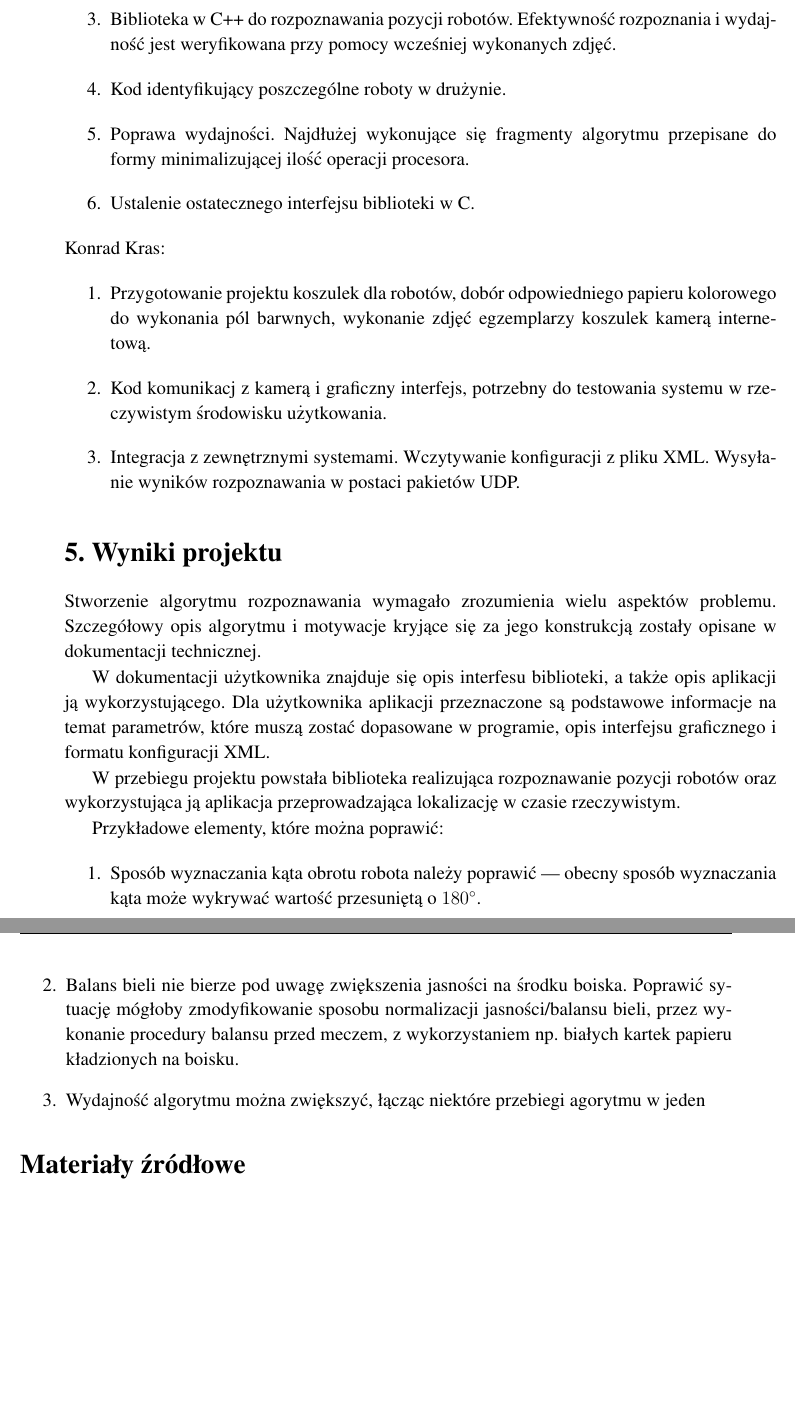
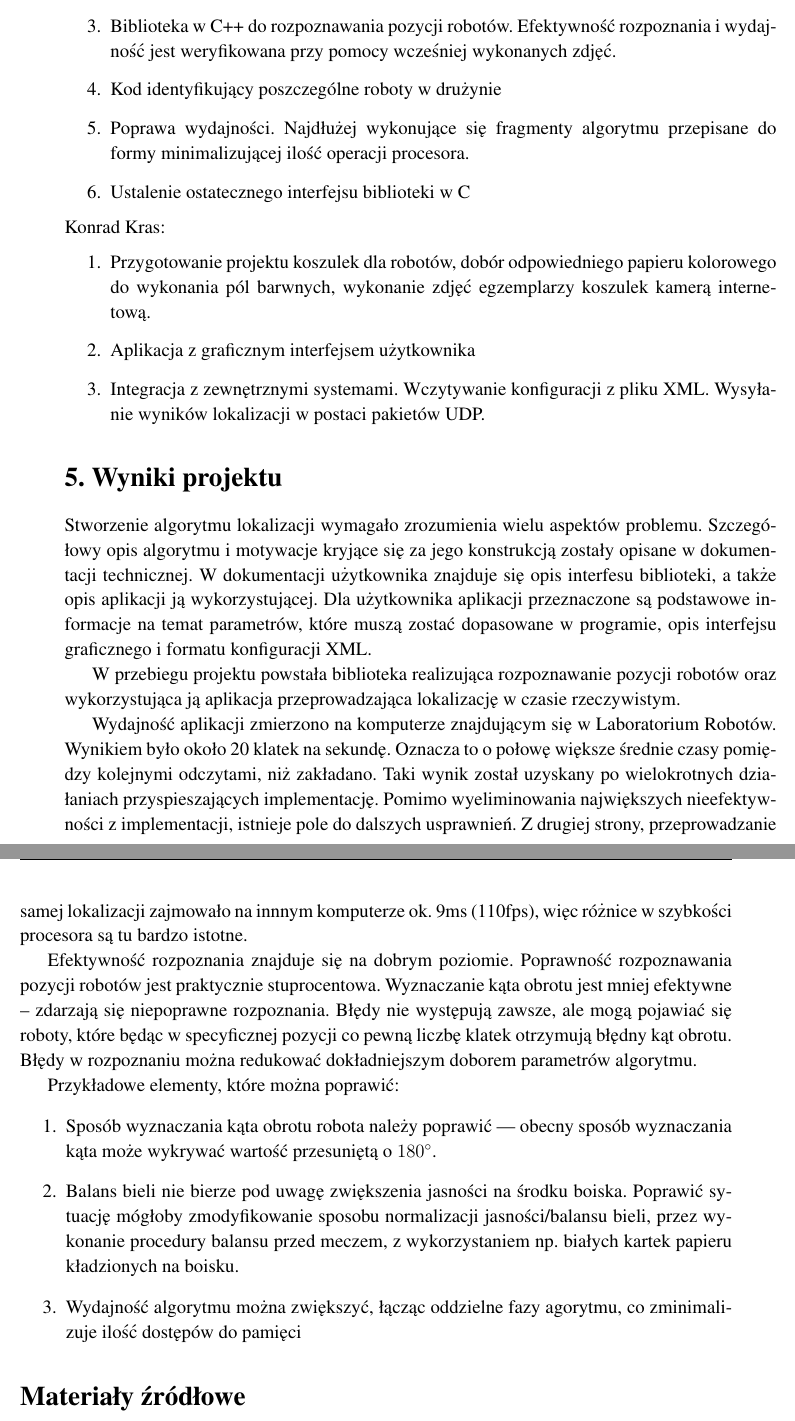
Before and after one commit to admchr/agh-mirosot-vision, a LaTeX thesis (doc/przewodnik_po_pracy/przewodnik.tex): two parts of pages 5 and 6 of 6, joined at a grey line, cut so that both start at the same text, the shorter picture padded with empty space. Compiled offline with pdfLaTeX.

Commit message:
more docs

```diff
--- a/doc/przewodnik_po_pracy/przewodnik.tex
+++ b/doc/przewodnik_po_pracy/przewodnik.tex
@@ -168,2 +168,3 @@ tematem.
 \item Przygotowanie prototypu algorytmu rozpoznawania pozycji robotów,
 analiza wyników balansu bieli i klasyfikacji barw na dostępnych zdjęciach z
+kamery
@@ -171,20 +171,19 @@ kamery.
 \item Biblioteka w C++ do rozpoznawania pozycji robotów. Efektywność
 rozpoznania i wydajność jest weryfikowana przy pomocy wcześniej wykonanych
 zdjęć.
-\item Kod identyfikujący poszczególne roboty w drużynie.
+\item Kod identyfikujący poszczególne roboty w drużynie
 \item Poprawa wydajności. Najdłużej wykonujące się fragmenty algorytmu
 przepisane do formy minimalizującej ilość operacji procesora.
-\item Ustalenie ostatecznego interfejsu biblioteki w C.
+\item Ustalenie ostatecznego interfejsu biblioteki w C
 \end{enumerate}
 Konrad Kras:
 \begin{enumerate}
 \item Przygotowanie projektu koszulek dla robotów, dobór odpowiedniego papieru
 kolorowego do wykonania pól barwnych, wykonanie zdjęć egzemplarzy koszulek
 kamerą internetową.
-\item Kod komunikacj z kamerą i graficzny interfejs, potrzebny do testowania
-systemu w rzeczywistym środowisku użytkowania.
+\item Aplikacja z graficznym interfejsem użytkownika
 \item Integracja z zewnętrznymi systemami. Wczytywanie konfiguracji z pliku XML.
-Wysyłanie wyników rozpoznawania w postaci pakietów UDP.
+Wysyłanie wyników lokalizacji w postaci pakietów UDP.
 \end{enumerate}
 
 \section{Wyniki projektu}
@@ -198,18 +197,34 @@ Wysyłanie wyników rozpoznawania w postaci pakietów UDP.
 %   klienta/użytkownika, zrealizowane testy wydajnościowe, itd.),
 %   istniejące ograniczenia i propozycje dalszych prac.}
 
-Stworzenie algorytmu rozpoznawania wymagało
+Stworzenie algorytmu lokalizacji wymagało
 zrozumienia wielu aspektów problemu. Szczegółowy opis algorytmu i motywacje
 kryjące się za jego konstrukcją zostały opisane w dokumentacji technicznej.
-
 W dokumentacji użytkownika znajduje się opis interfesu biblioteki, a także opis
-aplikacji ją wykorzystującego. Dla użytkownika aplikacji przeznaczone są
+aplikacji ją wykorzystującej. Dla użytkownika aplikacji przeznaczone są
 podstawowe informacje na temat parametrów, które muszą zostać dopasowane w
 programie, opis interfejsu graficznego i formatu konfiguracji XML.
 
 W przebiegu projektu powstała biblioteka realizująca
 rozpoznawanie pozycji robotów oraz wykorzystująca ją aplikacja przeprowadzająca
 lokalizację w czasie rzeczywistym.
+
+Wydajność aplikacji zmierzono na komputerze znajdującym się w Laboratorium
+Robotów. Wynikiem było około 20
+klatek na sekundę. Oznacza to o połowę większe średnie czasy pomiędzy kolejnymi
+odczytami, niż zakładano. Taki wynik został uzyskany po wielokrotnych
+działaniach przyspieszających implementację. Pomimo wyeliminowania największych
+nieefektywności z implementacji, istnieje pole do dalszych usprawnień. Z drugiej
+strony, przeprowadzanie samej lokalizacji zajmowało na innnym
+komputerze ok. 9ms (110fps), więc różnice w szybkości procesora są tu bardzo
+istotne.
+
+Efektywność rozpoznania znajduje się na dobrym poziomie. Poprawność
+rozpoznawania pozycji robotów jest praktycznie stuprocentowa. Wyznaczanie kąta
+obrotu jest mniej efektywne -- zdarzają się niepoprawne rozpoznania. Błędy nie
+występują zawsze, ale mogą pojawiać się roboty, które będąc w specyficznej
+pozycji co pewną liczbę klatek otrzymują błędny kąt obrotu. Błędy w rozpoznaniu
+można redukować dokładniejszym doborem parametrów algorytmu.
 
 Przykładowe elementy, które można poprawić:
 \begin{enumerate}
@@ -219,13 +234,14 @@ sposób wyznaczania kąta może wykrywać wartość przesuniętą o $180^\circ$.
 Poprawić sytuację mógłoby zmodyfikowanie sposobu normalizacji jasności/balansu
 bieli, przez wykonanie procedury balansu przed meczem, z wykorzystaniem np.
 białych kartek papieru kładzionych na boisku.
-\item Wydajność algorytmu można zwiększyć, łącząc niektóre przebiegi agorytmu
-w jeden
+\item Wydajność algorytmu można zwiększyć, łącząc oddzielne fazy agorytmu,
+co zminimalizuje ilość dostępów do pamięci
 \end{enumerate}
 
 
 
-
+\bibliographystyle{plain}
 \bibliography{bibliografia}
 
+
 \end{document}
```
Also changed, not shown: doc/przewodnik_po_pracy/przewodnik.tex (65 more changed lines), 1 other file.
